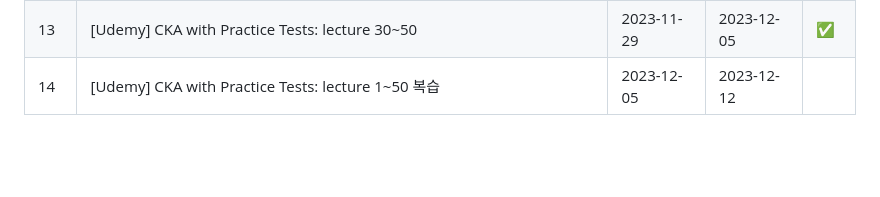
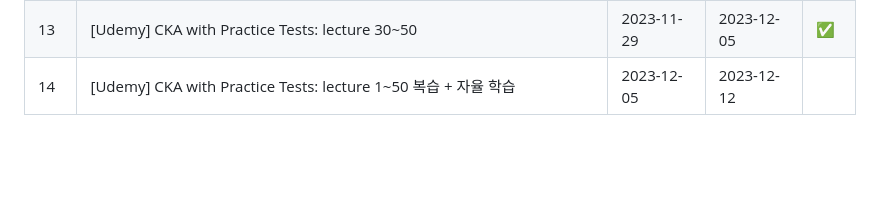
Before and after one commit to heewon00/MLInfraStudy, a Markdown page: README.md, the part around the change. GitHub-like rendering.

```diff
--- a/README.md
+++ b/README.md
@@ -52,7 +52,7 @@
 |11|이전 학습 내용 복습|2023-11-03|2023-11-14|✅|
 |12|[Udemy] CKA with Practice Tests: lecture 1~29|2023-11-14|2023-11-29|✅|
 |13|[Udemy] CKA with Practice Tests: lecture 30~50|2023-11-29|2023-12-05|✅|
-|14|[Udemy] CKA with Practice Tests: lecture 1~50 복습|2023-12-05|2023-12-12||
+|14|[Udemy] CKA with Practice Tests: lecture 1~50 복습 + 자율 학습|2023-12-05|2023-12-12||
 
 <br>
 <br>
```
